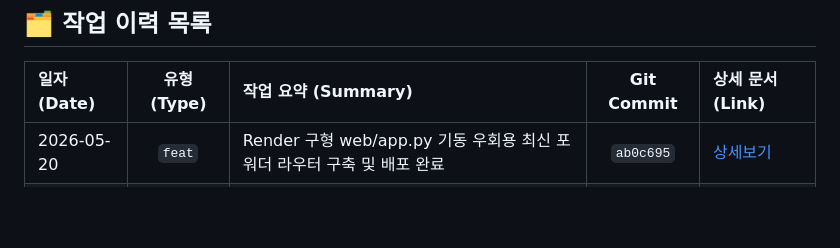
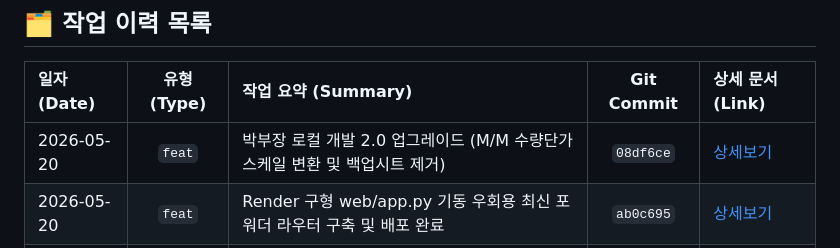
Before and after one commit to lisobking/AIPO, a Markdown page: docs/timeline/index.md, the part around the change. GitHub-like rendering; blank space fills up the shorter version.

Commit message:
docs: 2.0 업그레이드 완료에 따른 타임라인 상세 및 마스터 인덱스 기록

```diff
--- a/docs/timeline/index.md
+++ b/docs/timeline/index.md
@@ -7,6 +7,7 @@
 
 | 일자 (Date) | 유형 (Type) | 작업 요약 (Summary) | Git Commit | 상세 문서 (Link) |
 | :--- | :---: | :--- | :---: | :--- |
+| 2026-05-20 | `feat` | 박부장 로컬 개발 2.0 업그레이드 (M/M 수량단가 스케일 변환 및 백업시트 제거) | `08df6ce` | [상세보기](./entries/20260520_15_feat_quote_mm_conversion_rules.md) |
 | 2026-05-20 | `feat` | Render 구형 web/app.py 기동 우회용 최신 포워더 라우터 구축 및 배포 완료 | `ab0c695` | [상세보기](./entries/20260520_14_feat_render_web_app_forwarder.md) |
 | 2026-05-20 | `feat` | 원격 깃허브 푸시 성공 및 Render 플랫폼 라이브 자동 배포 트리거 완료 | `9ce1a75` | [상세보기](./entries/20260520_13_feat_git_push_to_trigger_render.md) |
 | 2026-05-20 | `feat` | 타인 실행성 보장 깃소스 검증 및 절대 경로 상대화 리팩토링 완료 | `9ce1a75` | [상세보기](./entries/20260520_12_feat_git_readiness_relative_paths.md) |
```
Also changed, not shown: 1 other file.
